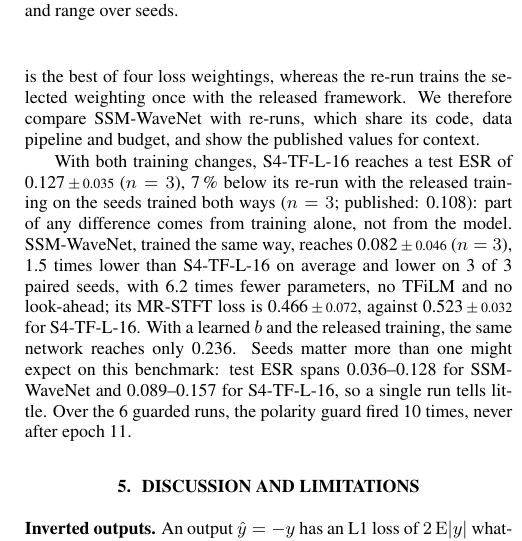
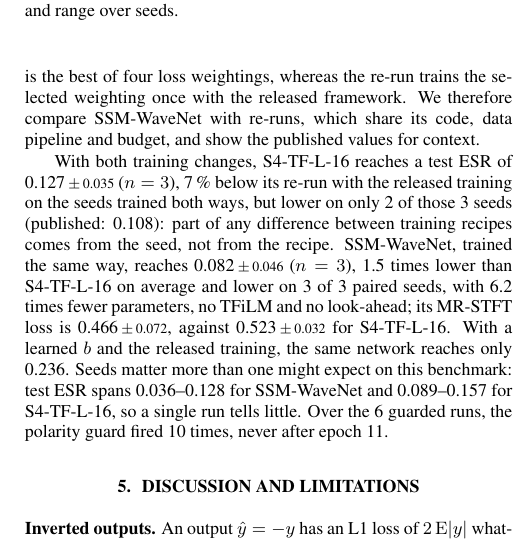
Before and after one commit to ALavault/neural_amp, a LaTeX paper (paper/icassp2027/main.tex, which reads paper/icassp2027/results.tex): part of one column of page 3 of 4, cut so that both start at the same text. Compiled offline with pdfLaTeX.

Commit message:
Results: the training changes help on 2 of 3 seeds, 7 percent on average
Co-Authored-By: Claude Opus 5 (1M context) <noreply@anthropic.com>
Claude-Session: https://claude.ai/code/session_01MTpHxzK4koSqRPNbs8X81S

```diff
--- a/paper/icassp2027/main.tex
+++ b/paper/icassp2027/main.tex
@@ -247,9 +247,10 @@ and budget, and show the published values for context.
 
 With both training changes, S4-TF-L-16 reaches a test ESR of
 \ChangesSFourTFLesrMeanStd{} ($n=\ChangesSFourTFLn$), \ChangesReduction{} below
-its re-run with the released training on the seeds trained both ways
-($n=\ChangesPairedSeeds$; published: \PubSFourTFLesr): part of any difference comes from
-training alone, not from the model. SSM-WaveNet, trained the same way, reaches
+its re-run with the released training on the seeds trained both ways, but lower
+on only \ChangesLowerSeeds{} of those \ChangesPairedSeeds{} seeds (published:
+\PubSFourTFLesr): part of any difference between training recipes comes from the
+seed, not from the recipe. SSM-WaveNet, trained the same way, reaches
 \SSMesrMeanStd{} ($n=\SSMn$), \SSMRatio{} times lower than S4-TF-L-16 on average
 and lower on \SSMLowerSeeds{} of \PairedSeeds{} paired seeds, with \ParamRatio{}
 times fewer parameters, no TFiLM and no look-ahead; its MR-STFT loss is
--- a/paper/icassp2027/results.tex
+++ b/paper/icassp2027/results.tex
@@ -66,6 +66,7 @@ SSM-WaveNet ($n=1$) & 12.4k & 4.6 & 0.604 & 0.236 \\
 \end{table}}
 \newcommand{\ChangesReduction}{7\,\%}
 \newcommand{\ChangesPairedSeeds}{3}
+\newcommand{\ChangesLowerSeeds}{2}
 \newcommand{\SSMRatio}{1.5}
 \newcommand{\ParamRatio}{6.2}
 \newcommand{\SSMLowerSeeds}{3}
```
Also changed, not shown: paper/icassp2027/fig_pareto.pdf, 1 other file.
